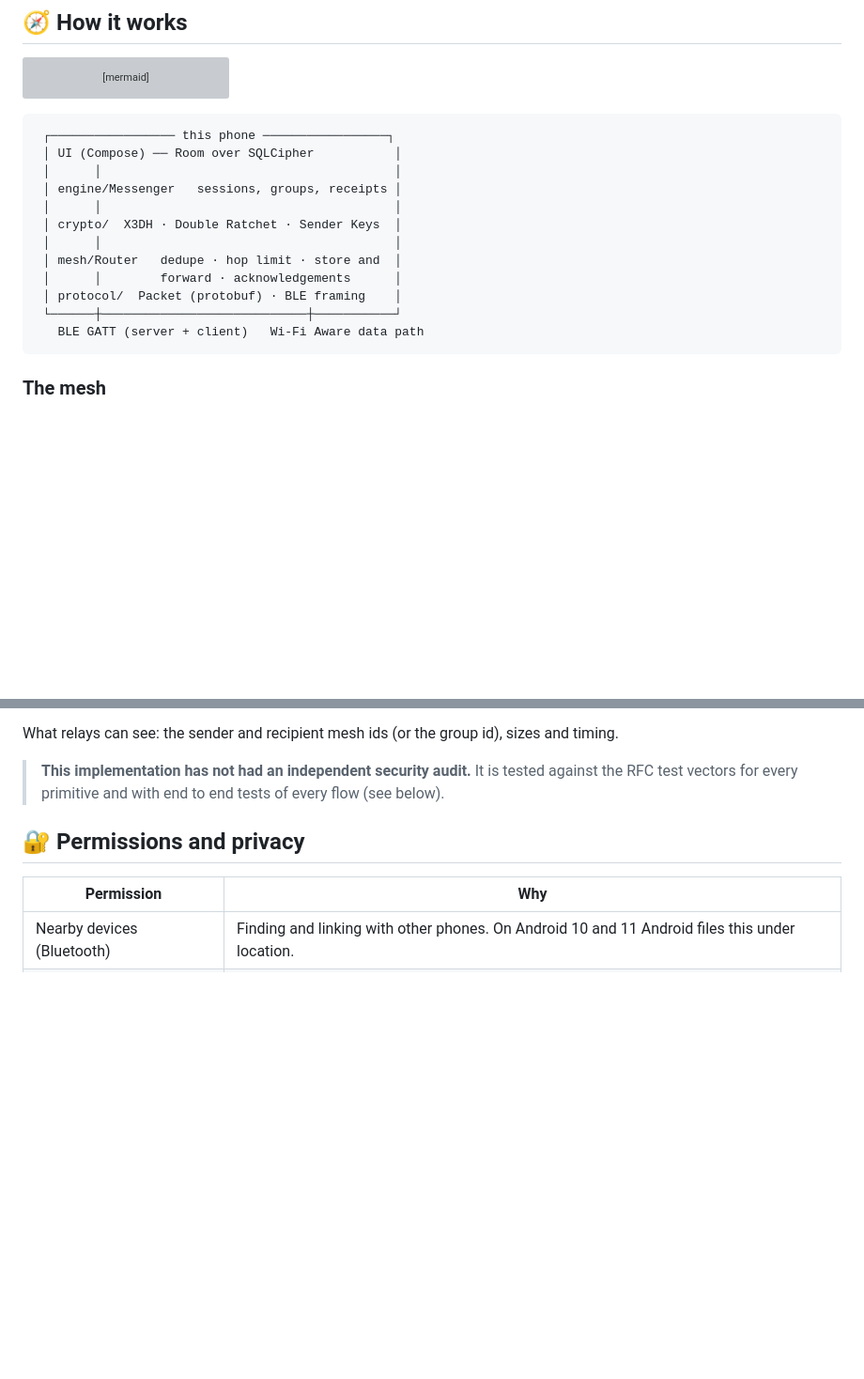
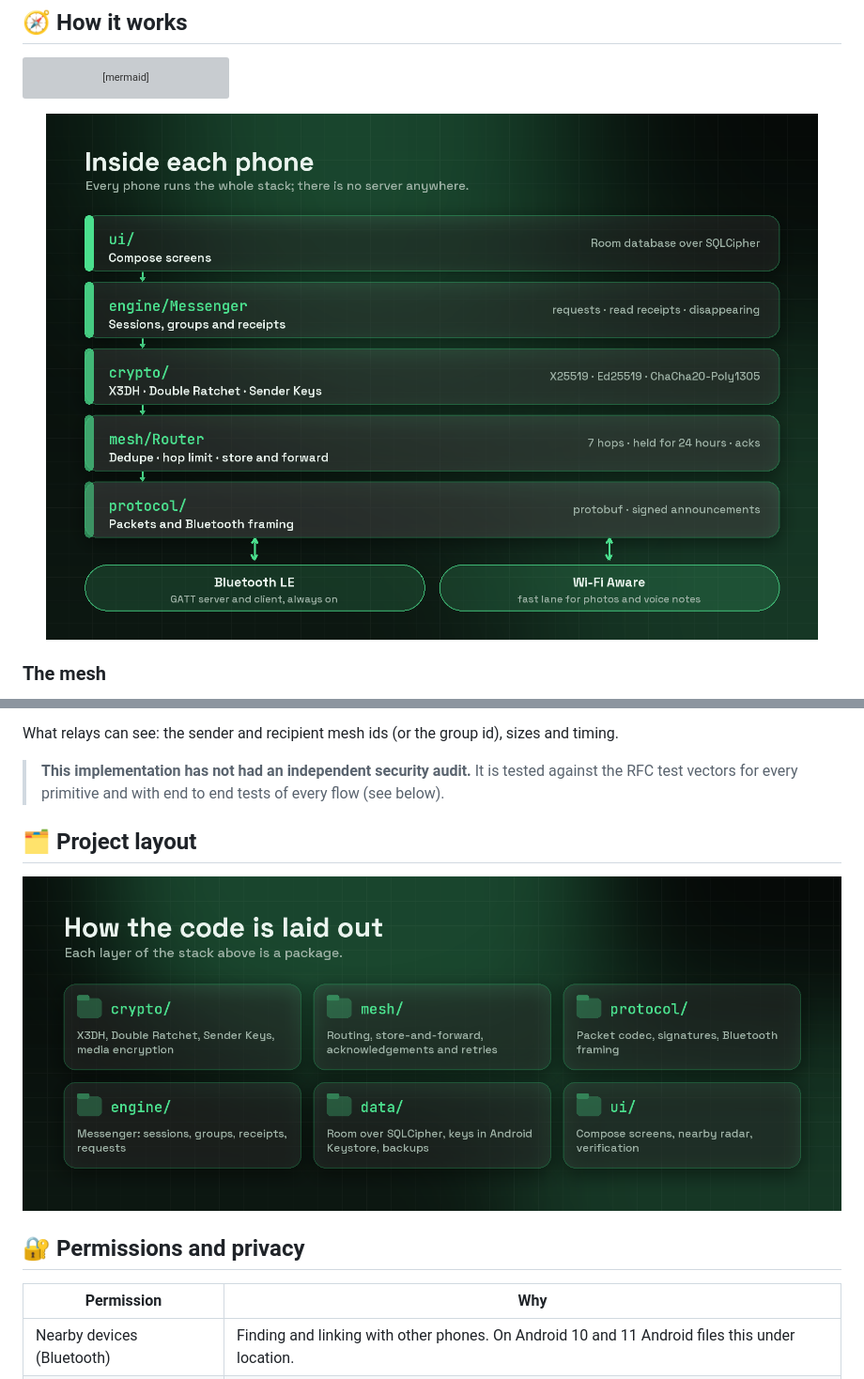
Before and after one commit to PremPoddar/LibreChat, a Markdown page: README.md, 2 parts joined by grey strips. Shown at 94% size. Rendered like a GitHub page; pictures changed too: .github/assets/architecture.png (added), .github/assets/modules.png (added); blank space fills up the shorter version; grey boxes are pictures that could not be loaded.

Commit message:
Draw the README diagrams as graphics

````diff
--- a/README.md
+++ b/README.md
@@ -52,20 +52,7 @@ flowchart LR
     D -- signed receipt --> C --> B --> A
 ```
 
-```
- ┌───────────────── this phone ─────────────────┐
- │ UI (Compose) ── Room over SQLCipher           │
- │      │                                        │
- │ engine/Messenger   sessions, groups, receipts │
- │      │                                        │
- │ crypto/  X3DH · Double Ratchet · Sender Keys  │
- │      │                                        │
- │ mesh/Router   dedupe · hop limit · store and  │
- │      │        forward · acknowledgements      │
- │ protocol/  Packet (protobuf) · BLE framing    │
- └──────┼────────────────────────────┼───────────┘
-   BLE GATT (server + client)   Wi-Fi Aware data path
-```
+<p align="center"><img src=".github/assets/architecture.png" alt="The layers inside each phone, from the UI down to Bluetooth and Wi-Fi Aware" width="100%"></p>
 
 ### The mesh
 
@@ -98,6 +85,10 @@ What relays can see: the sender and recipient mesh ids (or the group id), sizes
 
 > **This implementation has not had an independent security audit.** It is tested against the RFC test
 > vectors for every primitive and with end to end tests of every flow (see below).
+
+## 🗂️ Project layout
+
+<p align="center"><img src=".github/assets/modules.png" alt="LibreChat source packages and what each one does" width="100%"></p>
 
 ## 🔐 Permissions and privacy
 
````
